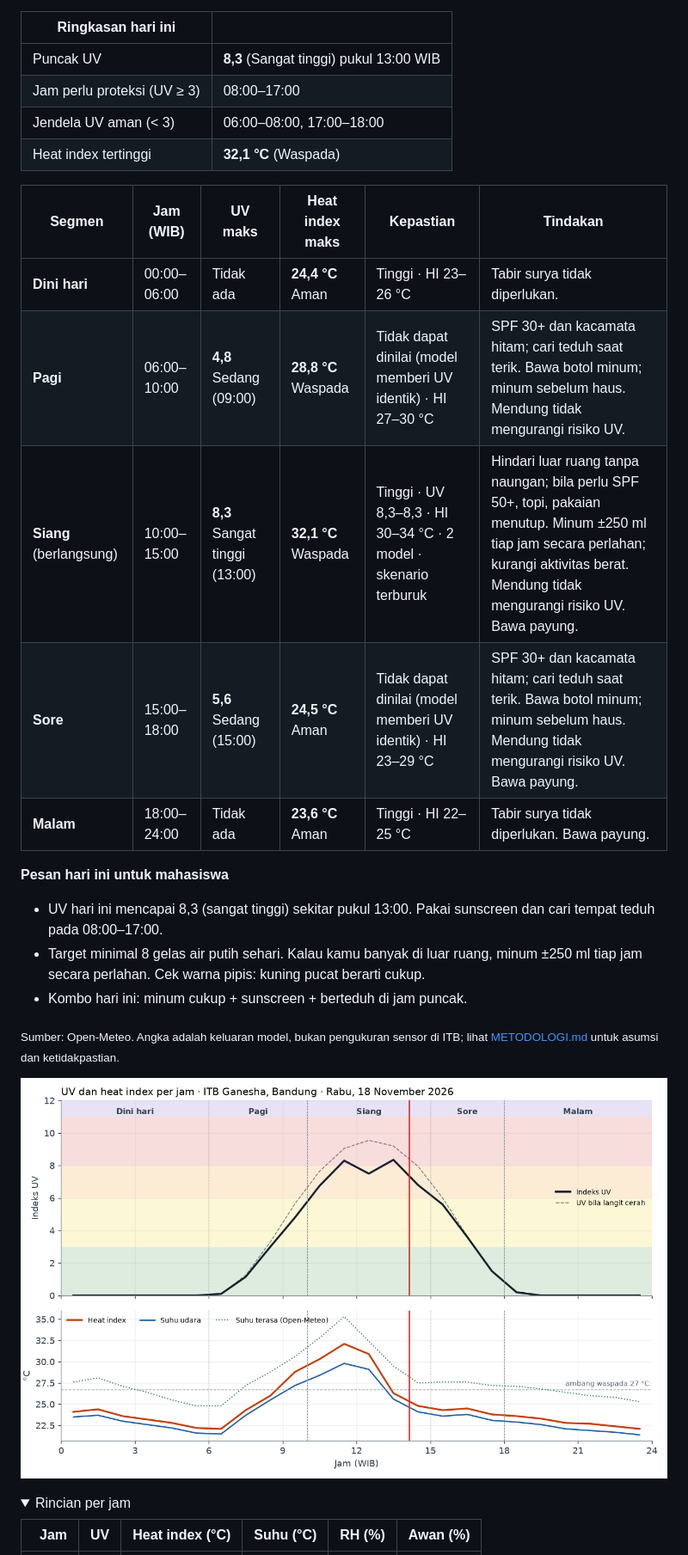
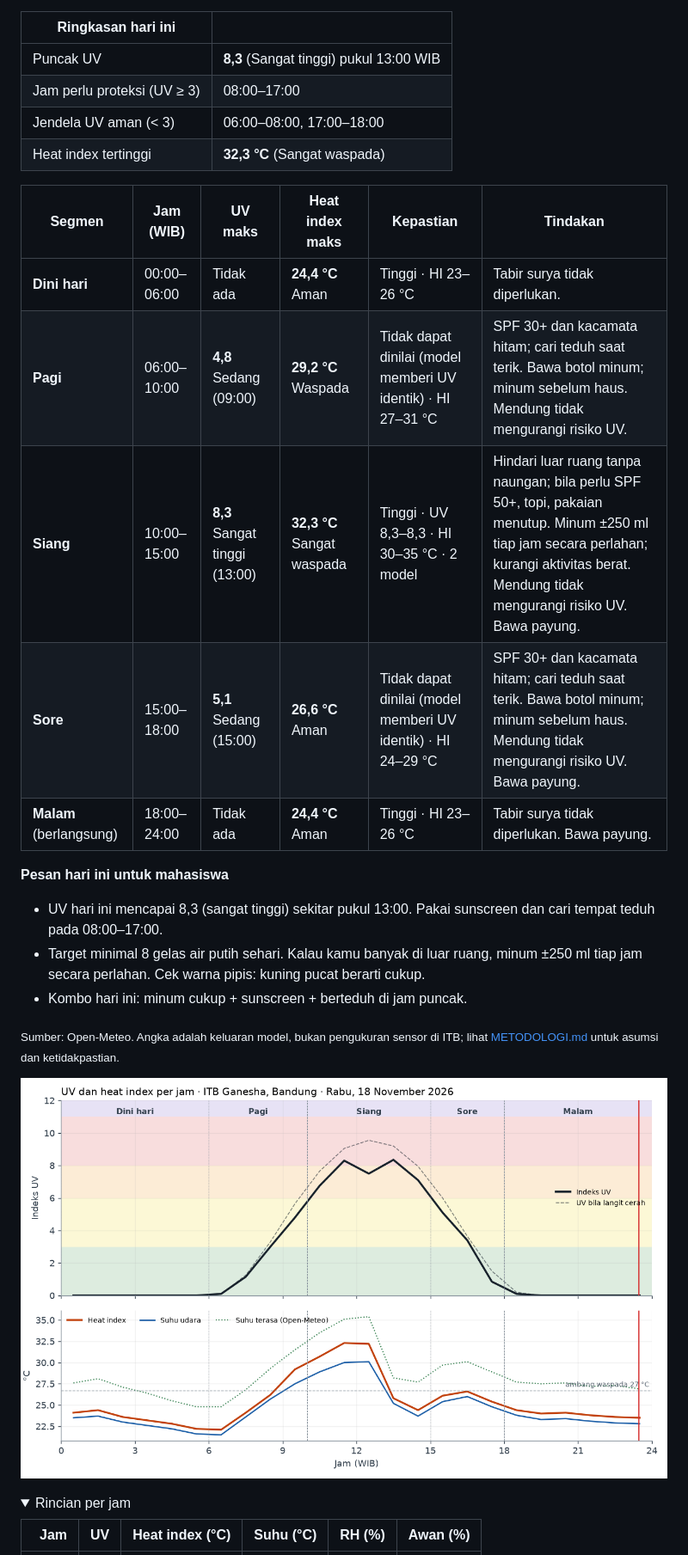
Before and after one commit to Skydragoncrazykiller/UVBANDUNG, a Markdown page: README.md, the part around one of its changes. Shown at 86% size. Rendered like a GitHub page; pictures changed too: docs/today.png; folded sections open.

```diff
--- a/README.md
+++ b/README.md
@@ -17,15 +17,15 @@ Pemantauan intensitas sinar UV dan heat index di kampus ITB Ganesha, Bandung, pe
 | Puncak UV | **8,3** (Sangat tinggi) pukul 13:00 WIB |
 | Jam perlu proteksi (UV ≥ 3) | 08:00–17:00 |
 | Jendela UV aman (< 3) | 06:00–08:00, 17:00–18:00 |
-| Heat index tertinggi | **32,1 °C** (Waspada) |
+| Heat index tertinggi | **32,3 °C** (Sangat waspada) |
 
 | Segmen | Jam (WIB) | UV maks | Heat index maks | Kepastian | Tindakan |
 |---|---|---|---|---|---|
 | **Dini hari** | 00:00–06:00 | Tidak ada | **24,4 °C** Aman | Tinggi · HI 23–26 °C | Tabir surya tidak diperlukan. |
-| **Pagi** | 06:00–10:00 | **4,8** Sedang (09:00) | **28,8 °C** Waspada | Tidak dapat dinilai (model memberi UV identik) · HI 27–30 °C | SPF 30+ dan kacamata hitam; cari teduh saat terik. Bawa botol minum; minum sebelum haus. Mendung tidak mengurangi risiko UV. |
-| **Siang** (berlangsung) | 10:00–15:00 | **8,3** Sangat tinggi (13:00) | **32,1 °C** Waspada | Tinggi · UV 8,3–8,3 · HI 30–34 °C · 2 model · skenario terburuk | Hindari luar ruang tanpa naungan; bila perlu SPF 50+, topi, pakaian menutup. Minum ±250 ml tiap jam secara perlahan; kurangi aktivitas berat. Mendung tidak mengurangi risiko UV. Bawa payung. |
-| **Sore** | 15:00–18:00 | **5,6** Sedang (15:00) | **24,5 °C** Aman | Tidak dapat dinilai (model memberi UV identik) · HI 23–29 °C | SPF 30+ dan kacamata hitam; cari teduh saat terik. Bawa botol minum; minum sebelum haus. Mendung tidak mengurangi risiko UV. Bawa payung. |
-| **Malam** | 18:00–24:00 | Tidak ada | **23,6 °C** Aman | Tinggi · HI 22–25 °C | Tabir surya tidak diperlukan. Bawa payung. |
+| **Pagi** | 06:00–10:00 | **4,8** Sedang (09:00) | **29,2 °C** Waspada | Tidak dapat dinilai (model memberi UV identik) · HI 27–31 °C | SPF 30+ dan kacamata hitam; cari teduh saat terik. Bawa botol minum; minum sebelum haus. Mendung tidak mengurangi risiko UV. |
+| **Siang** | 10:00–15:00 | **8,3** Sangat tinggi (13:00) | **32,3 °C** Sangat waspada | Tinggi · UV 8,3–8,3 · HI 30–35 °C · 2 model | Hindari luar ruang tanpa naungan; bila perlu SPF 50+, topi, pakaian menutup. Minum ±250 ml tiap jam secara perlahan; kurangi aktivitas berat. Mendung tidak mengurangi risiko UV. Bawa payung. |
+| **Sore** | 15:00–18:00 | **5,1** Sedang (15:00) | **26,6 °C** Aman | Tidak dapat dinilai (model memberi UV identik) · HI 24–29 °C | SPF 30+ dan kacamata hitam; cari teduh saat terik. Bawa botol minum; minum sebelum haus. Mendung tidak mengurangi risiko UV. Bawa payung. |
+| **Malam** (berlangsung) | 18:00–24:00 | Tidak ada | **24,4 °C** Aman | Tinggi · HI 23–26 °C | Tabir surya tidak diperlukan. Bawa payung. |
 
 **Pesan hari ini untuk mahasiswa**
 
```
Also changed, not shown: other parts of README.md (+13 -13 lines), docs/trend.png, 4 other files.
